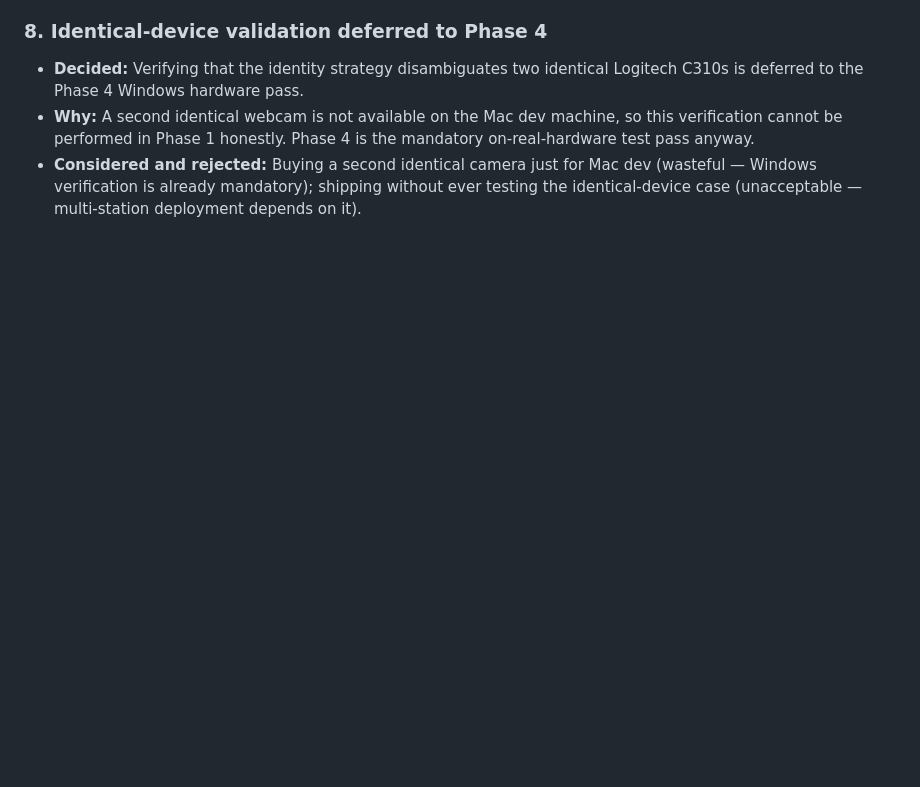
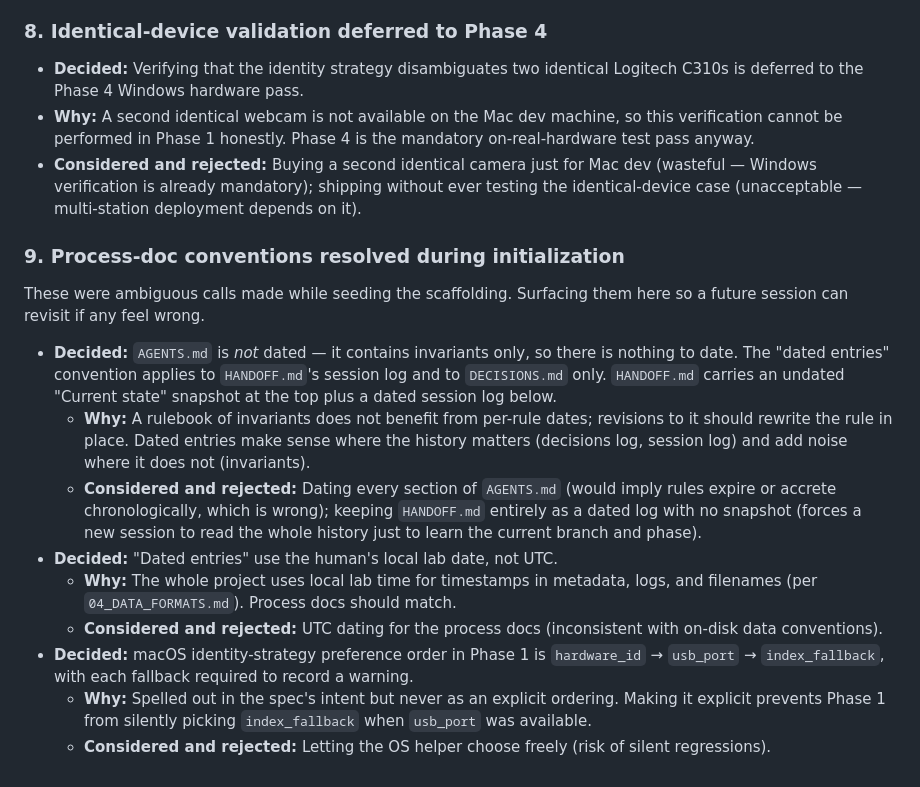
Before and after one commit to SayedAlmousawii/lab-imaging, a Markdown page: DECISIONS.md, the part around the change. Rendered like a GitHub page; blank space fills up the shorter version.

Commit message:
Append ambiguous-call notes from initialization to DECISIONS.md
Records the process-doc conventions that were judgment calls during
initial seeding (AGENTS.md not dated, local-lab-date convention,
explicit macOS identity-strategy fallback order) so a future session
can revisit them.

Co-Authored-By: Claude Opus 4.7 <noreply@anthropic.com>

```diff
--- a/DECISIONS.md
+++ b/DECISIONS.md
@@ -119,3 +119,37 @@ bottom under their date heading.
   for Mac dev (wasteful — Windows verification is already mandatory);
   shipping without ever testing the identical-device case (unacceptable
   — multi-station deployment depends on it).
+
+### 9. Process-doc conventions resolved during initialization
+
+These were ambiguous calls made while seeding the scaffolding. Surfacing
+them here so a future session can revisit if any feel wrong.
+
+- **Decided:** `AGENTS.md` is *not* dated — it contains invariants only,
+  so there is nothing to date. The "dated entries" convention applies
+  to `HANDOFF.md`'s session log and to `DECISIONS.md` only. `HANDOFF.md`
+  carries an undated "Current state" snapshot at the top plus a dated
+  session log below.
+  - **Why:** A rulebook of invariants does not benefit from per-rule
+    dates; revisions to it should rewrite the rule in place. Dated
+    entries make sense where the history matters (decisions log, session
+    log) and add noise where it does not (invariants).
+  - **Considered and rejected:** Dating every section of `AGENTS.md`
+    (would imply rules expire or accrete chronologically, which is
+    wrong); keeping `HANDOFF.md` entirely as a dated log with no
+    snapshot (forces a new session to read the whole history just to
+    learn the current branch and phase).
+- **Decided:** "Dated entries" use the human's local lab date, not UTC.
+  - **Why:** The whole project uses local lab time for timestamps in
+    metadata, logs, and filenames (per `04_DATA_FORMATS.md`). Process
+    docs should match.
+  - **Considered and rejected:** UTC dating for the process docs
+    (inconsistent with on-disk data conventions).
+- **Decided:** macOS identity-strategy preference order in Phase 1 is
+  `hardware_id` → `usb_port` → `index_fallback`, with each fallback
+  required to record a warning.
+  - **Why:** Spelled out in the spec's intent but never as an explicit
+    ordering. Making it explicit prevents Phase 1 from silently picking
+    `index_fallback` when `usb_port` was available.
+  - **Considered and rejected:** Letting the OS helper choose freely
+    (risk of silent regressions).
```
